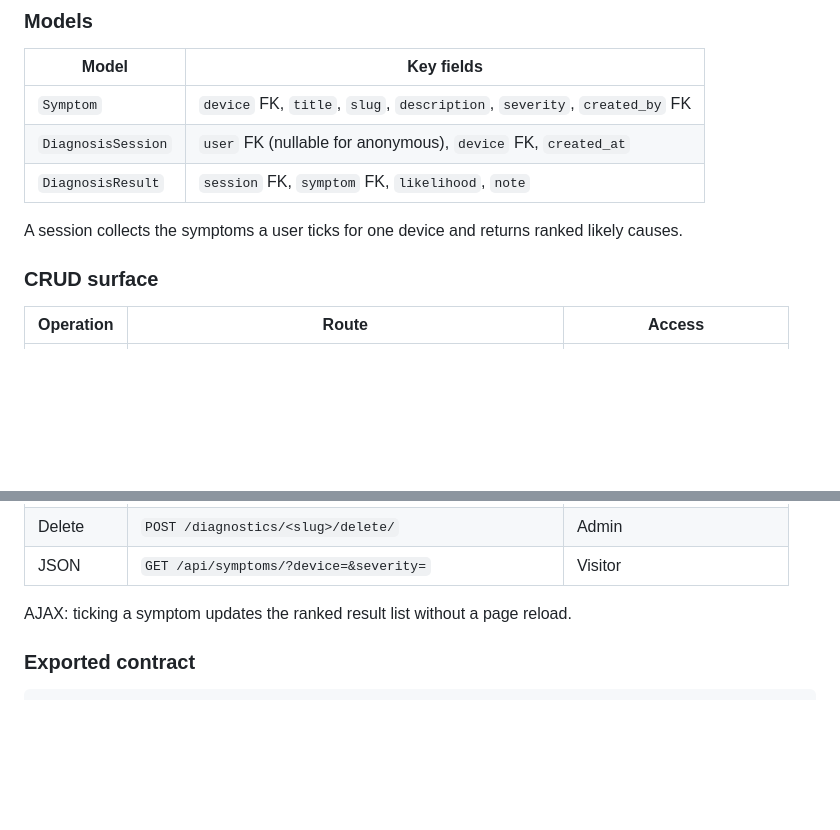
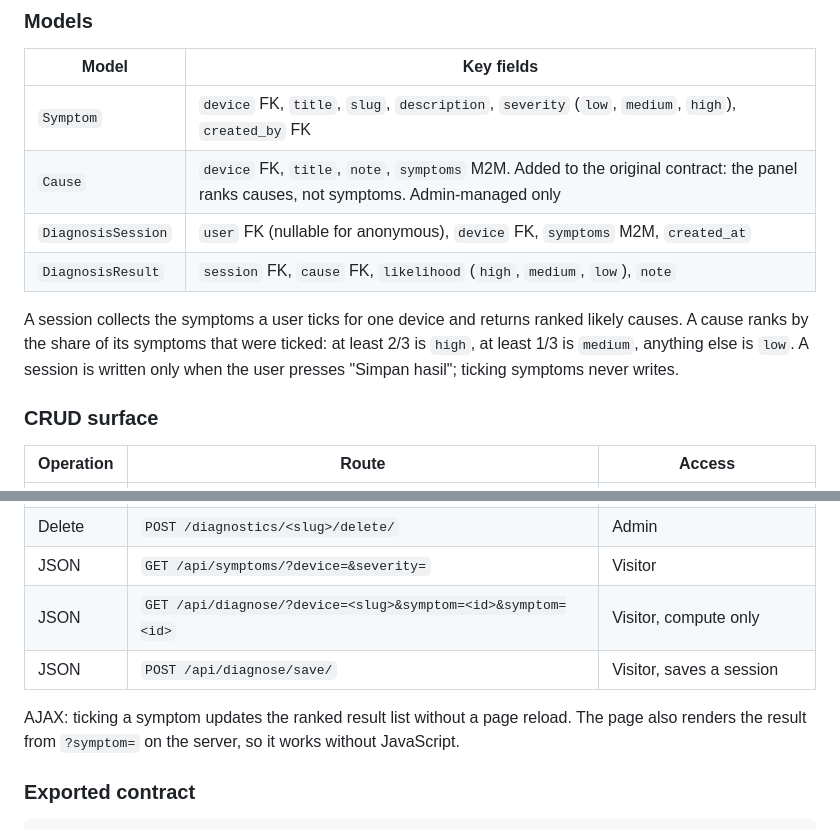
Before and after one commit to Kelompok1-PBP/sparein, a Markdown page: docs/MODULES.md, 2 parts joined by grey strips. Rendered like a GitHub page; blank space fills up the shorter version.

```diff
--- a/docs/MODULES.md
+++ b/docs/MODULES.md
@@ -103,11 +103,12 @@ Owner: Kevin Fauzan Arjuna (2506612266). Depends on: `core`, `devices`.
 
 | Model | Key fields |
 |---|---|
-| `Symptom` | `device` FK, `title`, `slug`, `description`, `severity`, `created_by` FK |
-| `DiagnosisSession` | `user` FK (nullable for anonymous), `device` FK, `created_at` |
-| `DiagnosisResult` | `session` FK, `symptom` FK, `likelihood`, `note` |
+| `Symptom` | `device` FK, `title`, `slug`, `description`, `severity` (`low`, `medium`, `high`), `created_by` FK |
+| `Cause` | `device` FK, `title`, `note`, `symptoms` M2M. Added to the original contract: the panel ranks causes, not symptoms. Admin-managed only |
+| `DiagnosisSession` | `user` FK (nullable for anonymous), `device` FK, `symptoms` M2M, `created_at` |
+| `DiagnosisResult` | `session` FK, `cause` FK, `likelihood` (`high`, `medium`, `low`), `note` |
 
-A session collects the symptoms a user ticks for one device and returns ranked likely causes.
+A session collects the symptoms a user ticks for one device and returns ranked likely causes. A cause ranks by the share of its symptoms that were ticked: at least 2/3 is `high`, at least 1/3 is `medium`, anything else is `low`. A session is written only when the user presses "Simpan hasil"; ticking symptoms never writes.
 
 ### CRUD surface
 
@@ -118,8 +119,10 @@ A session collects the symptoms a user ticks for one device and returns ranked l
 | Update | `POST /diagnostics/<slug>/edit/` | Contributor, owner or Admin |
 | Delete | `POST /diagnostics/<slug>/delete/` | Admin |
 | JSON | `GET /api/symptoms/?device=&severity=` | Visitor |
+| JSON | `GET /api/diagnose/?device=<slug>&symptom=<id>&symptom=<id>` | Visitor, compute only |
+| JSON | `POST /api/diagnose/save/` | Visitor, saves a session |
 
-AJAX: ticking a symptom updates the ranked result list without a page reload.
+AJAX: ticking a symptom updates the ranked result list without a page reload. The page also renders the result from `?symptom=` on the server, so it works without JavaScript.
 
 ### Exported contract
 
```
Also changed, not shown: other parts of docs/MODULES.md (+1 -1 lines), README.md (+1 -1 lines).
